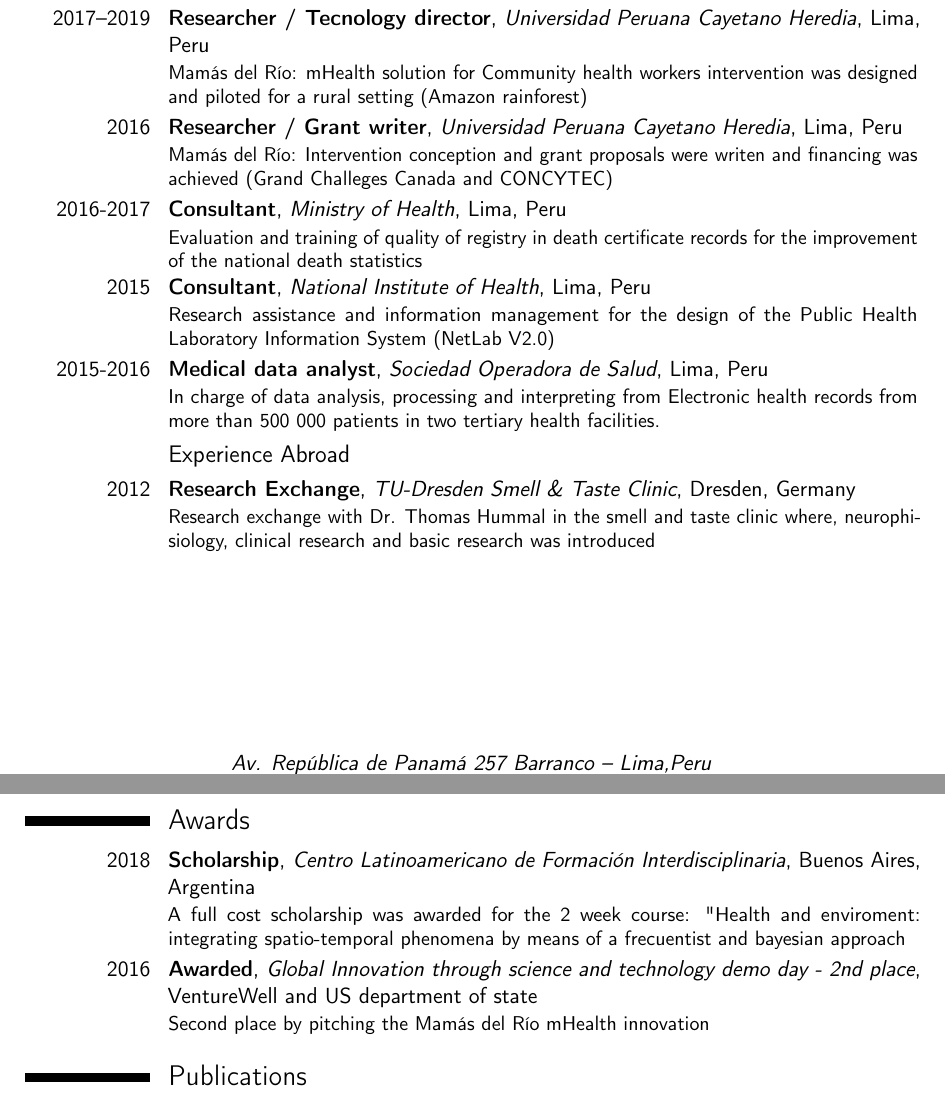
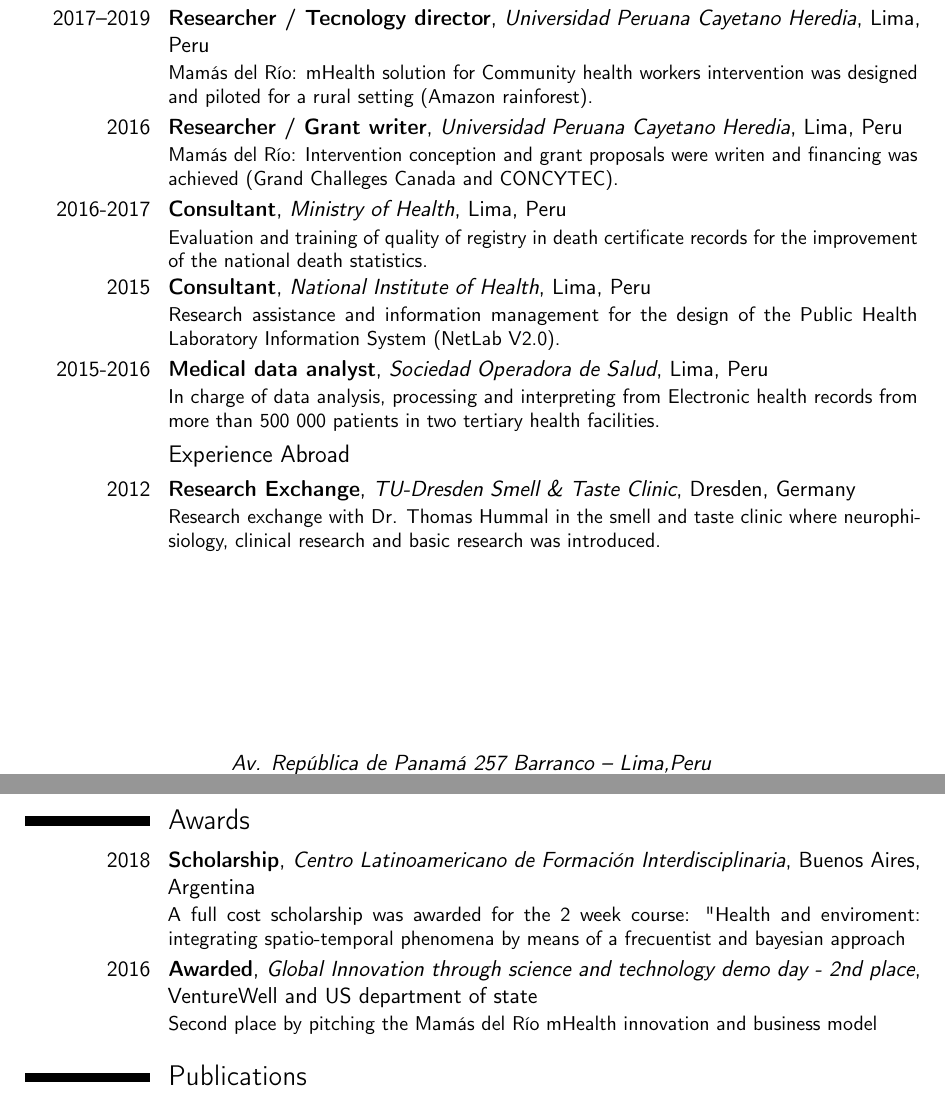
Before and after one commit to horaciochacon/CV---Horacio-Chac-n, a LaTeX CV (template.tex): two parts of pages 1 and 2 of 3, joined at a grey line, cut so that both start at the same text. Compiled offline with pdfLaTeX.

Commit message:
Updates from Overleaf

```diff
--- a/template.tex
+++ b/template.tex
@@ -51,24 +47,24 @@
 \subsection{Work Experience}
 \cventry{2017--2019}{Researcher / Tecnology director}
 {Universidad Peruana Cayetano Heredia}{Lima, Peru}{}
-{Mamás del Río: mHealth solution for Community health workers intervention was designed and piloted for a rural setting (Amazon rainforest)}
+{Mamás del Río: mHealth solution for Community health workers intervention was designed and piloted for a rural setting (Amazon rainforest).}
 \cventry{2016}{Researcher / Grant writer}
-{Universidad Peruana Cayetano Heredia}{Lima, Peru}{}{Mamás del Río: Intervention conception and grant proposals were writen and financing was achieved (Grand Challeges Canada and CONCYTEC)}
+{Universidad Peruana Cayetano Heredia}{Lima, Peru}{}{Mamás del Río: Intervention conception and grant proposals were writen and financing was achieved (\href{https://www.grandchallenges.ca/}{Grand Challeges Canada} and \href{https://portal.concytec.gob.pe/}{CONCYTEC}).}
 \cventry{2016-2017}{Consultant}
 {Ministry of Health}{Lima, Peru}{}
-{Evaluation and training of quality of registry in death certificate records for the improvement of the national death statistics}
+{Evaluation and training of quality of registry in death certificate records for the improvement of the national death statistics.}
 \cventry{2015}{Consultant}
 {National Institute of Health}{Lima, Peru}{}
-{Research assistance and information management for the design of the Public Health Laboratory Information System (NetLab V2.0)}
+{Research assistance and information management for the design of the Public Health Laboratory Information System (NetLab V2.0).}
 \cventry{2015-2016}{Medical data analyst}
 {Sociedad Operadora de Salud}{Lima, Peru}{}{In charge of data analysis, processing and interpreting from Electronic health records from more than 500 000 patients in two tertiary health facilities.}
 \subsection{Experience Abroad}
-\cventry{2012}{Research Exchange}{TU-Dresden  Smell \& Taste Clinic}{Dresden, Germany}{}{Research exchange with Dr. Thomas Hummal in the smell and taste clinic where, neurophisiology, clinical research and basic research was introduced}
+\cventry{2012}{Research Exchange}{TU-Dresden  Smell \& Taste Clinic}{Dresden, Germany}{}{Research exchange with Dr. Thomas Hummal in the smell and taste clinic where neurophisiology, clinical research and basic research was introduced.}
 \newpage
 
 \section{Awards}
 \cventry{2018}{Scholarship}{Centro Latinoamericano de Formación Interdisciplinaria}{Buenos Aires, Argentina}{}{A full cost scholarship was awarded for the 2 week course: "Health and enviroment: integrating spatio-temporal phenomena by means of a frecuentist and bayesian approach}
-\cventry{2016}{Awarded}{Global Innovation through science and technology demo day - 2nd place}{VentureWell and US department of state}{}{Second place by pitching the Mamás del Río mHealth innovation}
+\cventry{2016}{Awarded}{Global Innovation through science and technology demo day - 2nd place}{VentureWell and US department of state}{}{Second place by pitching the Mamás del Río mHealth innovation and business model}
 
 \nocite{*}
 \bibliographystyle{unsrt}
```
Also changed, not shown: publications.bib (+1 -1 lines), template.tex (12 more changed lines).
